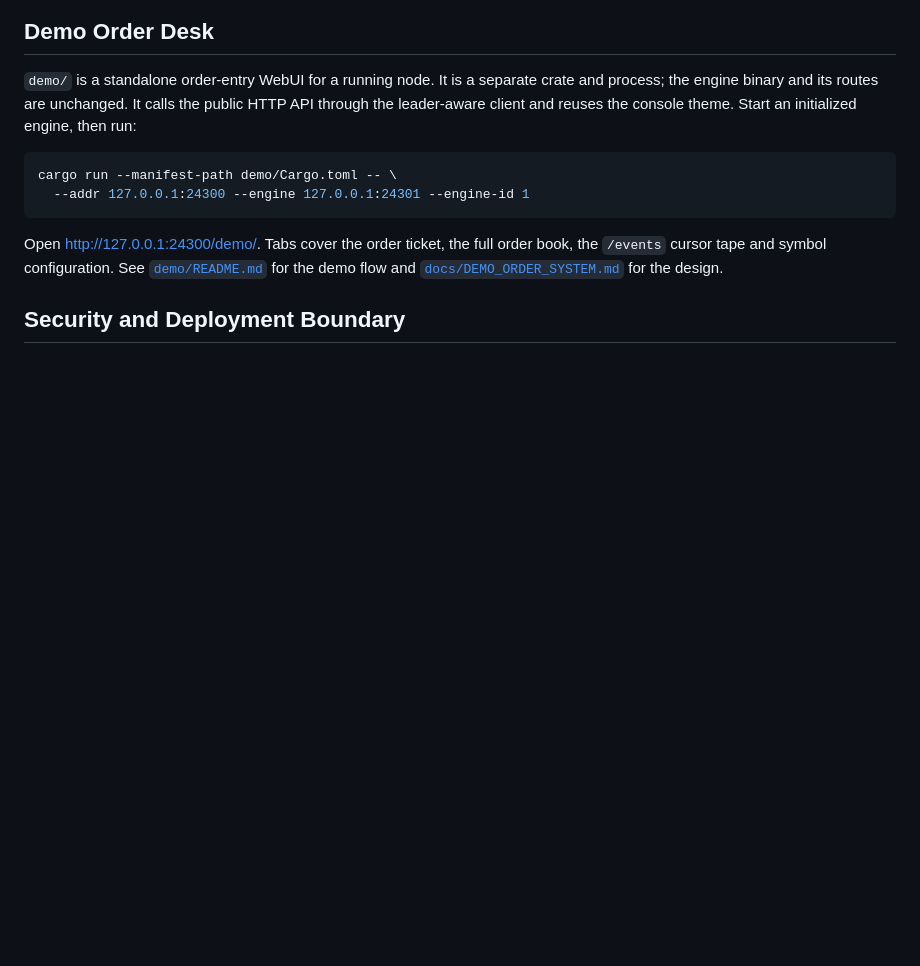
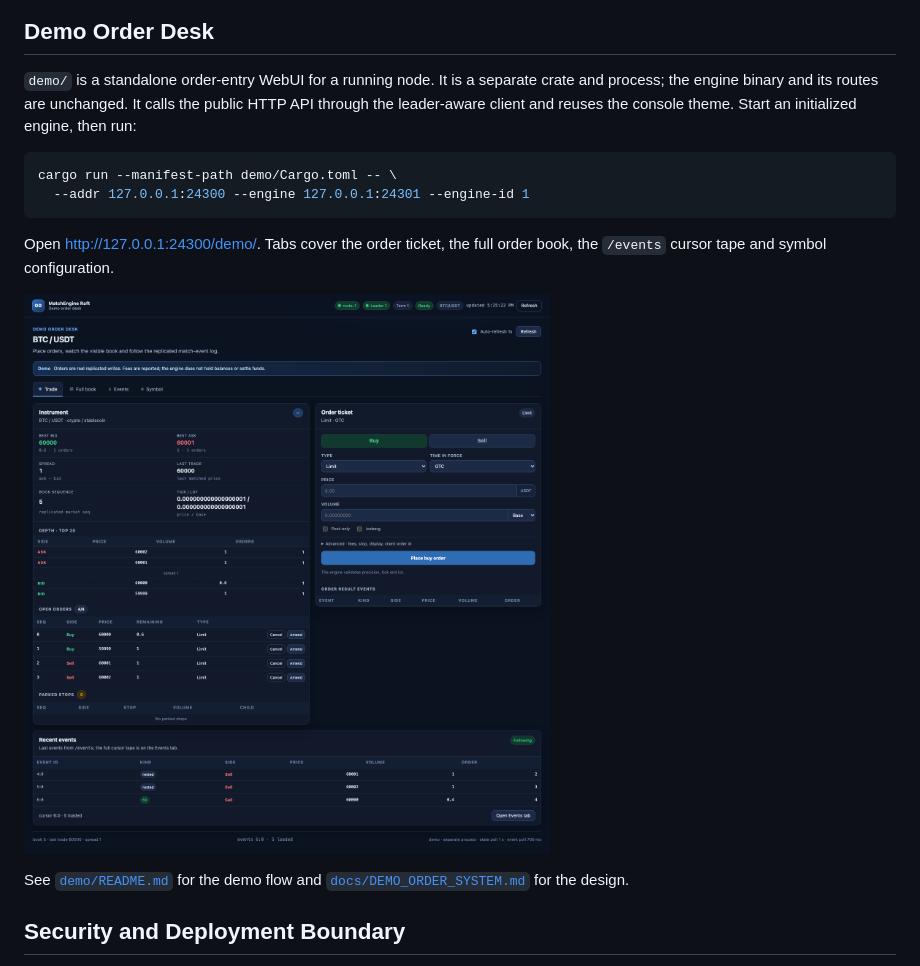
Before and after one commit to raymondshe/matchengine-raft, a Markdown page: README.md, the part around the change. Drawn GitHub-style; pictures changed too: docs/demo-order-desk.png (added); blank space fills up the shorter version.

````diff
--- a/README.md
+++ b/README.md
@@ -333,8 +333,12 @@ cargo run --manifest-path demo/Cargo.toml -- \
 ```
 
 Open <http://127.0.0.1:24300/demo/>. Tabs cover the order ticket, the full order book, the
-`/events` cursor tape and symbol configuration. See [`demo/README.md`](./demo/README.md) for the
-demo flow and [`docs/DEMO_ORDER_SYSTEM.md`](./docs/DEMO_ORDER_SYSTEM.md) for the design.
+`/events` cursor tape and symbol configuration.
+
+![Demo order desk](./docs/demo-order-desk.png)
+
+See [`demo/README.md`](./demo/README.md) for the demo flow and
+[`docs/DEMO_ORDER_SYSTEM.md`](./docs/DEMO_ORDER_SYSTEM.md) for the design.
 
 ## Security and Deployment Boundary
 
````
Also changed, not shown: README_CN.md (+3 -0 lines), demo/README.md (+2 -0 lines).
